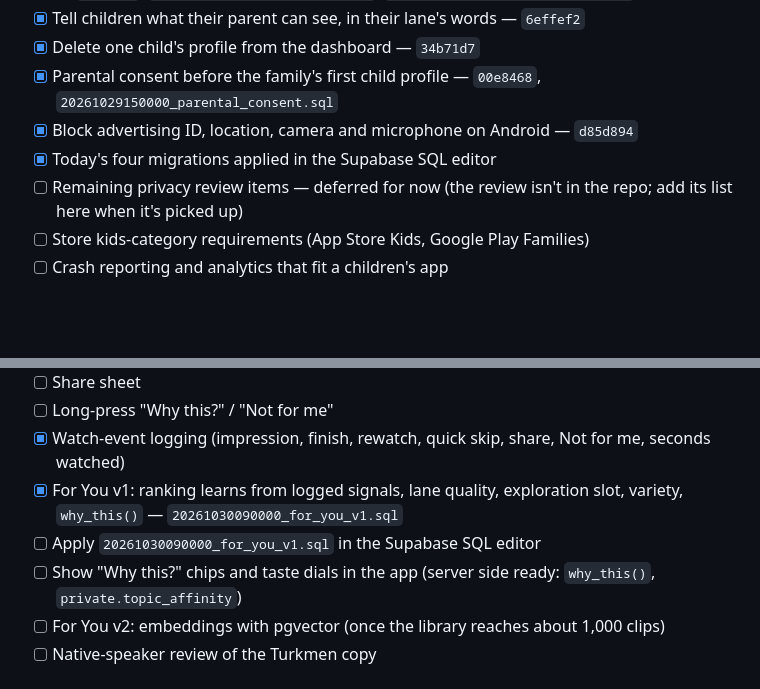
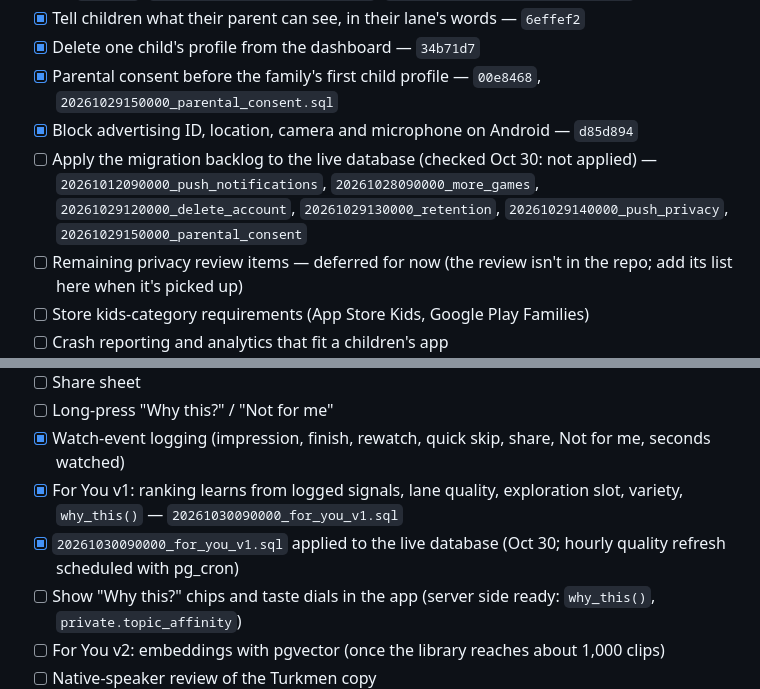
Before and after one commit to jguars/payhas-app, a Markdown page: docs/PRODUCT_DOCUMENTATION.md, 2 parts joined by grey strips. Drawn GitHub-style; blank space fills up the shorter version.

Commit message:
Doc: For You v1 is live; the Oct 12–29 migrations are not applied yet
Co-Authored-By: Claude Opus 5.5 <noreply@anthropic.com>
Claude-Session: https://claude.ai/code/session_01BbM9SosTsaVhmqwJR5waFx

```diff
--- a/docs/PRODUCT_DOCUMENTATION.md
+++ b/docs/PRODUCT_DOCUMENTATION.md
@@ -172,7 +172,7 @@ The core app is built and running on Android and iPhone; content is growing thro
 - [x] Delete one child's profile from the dashboard — `34b71d7`
 - [x] Parental consent before the family's first child profile — `00e8468`, `20261029150000_parental_consent.sql`
 - [x] Block advertising ID, location, camera and microphone on Android — `d85d894`
-- [x] Today's four migrations applied in the Supabase SQL editor
+- [ ] Apply the migration backlog to the live database (checked Oct 30: not applied) — `20261012090000_push_notifications`, `20261028090000_more_games`, `20261029120000_delete_account`, `20261029130000_retention`, `20261029140000_push_privacy`, `20261029150000_parental_consent`
 - [ ] Remaining privacy review items — deferred for now (the review isn't in the repo; add its list here when it's picked up)
 - [ ] Store kids-category requirements (App Store Kids, Google Play Families)
 - [ ] Crash reporting and analytics that fit a children's app
@@ -187,7 +187,7 @@ The core app is built and running on Android and iPhone; content is growing thro
 - [ ] Long-press "Why this?" / "Not for me"
 - [x] Watch-event logging (impression, finish, rewatch, quick skip, share, Not for me, seconds watched)
 - [x] For You v1: ranking learns from logged signals, lane quality, exploration slot, variety, `why_this()` — `20261030090000_for_you_v1.sql`
-- [ ] Apply `20261030090000_for_you_v1.sql` in the Supabase SQL editor
+- [x] `20261030090000_for_you_v1.sql` applied to the live database (Oct 30; hourly quality refresh scheduled with pg_cron)
 - [ ] Show "Why this?" chips and taste dials in the app (server side ready: `why_this()`, `private.topic_affinity`)
 - [ ] For You v2: embeddings with pgvector (once the library reaches about 1,000 clips)
 - [ ] Native-speaker review of the Turkmen copy
```
